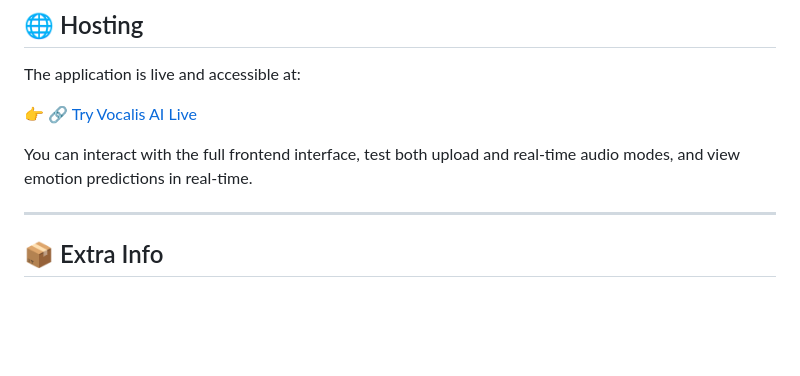
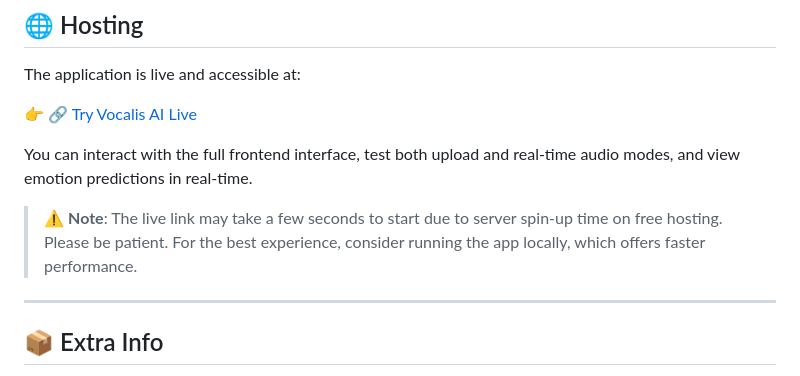
Before and after one commit to Kawaljeet999/Vocalis-AI, a Markdown page: README.md, the part around the change. Drawn GitHub-style; blank space fills up the shorter version.

```diff
--- a/README.md
+++ b/README.md
@@ -124,6 +124,9 @@ The application is live and accessible at:
 
 You can interact with the full frontend interface, test both upload and real-time audio modes, and view emotion predictions in real-time.
 
+> ⚠️ **Note**: The live link may take a few seconds to start due to server spin-up time on free hosting.
+> Please be patient. For the best experience, consider running the app locally, which offers faster performance.
+
 ---
 
 
```
